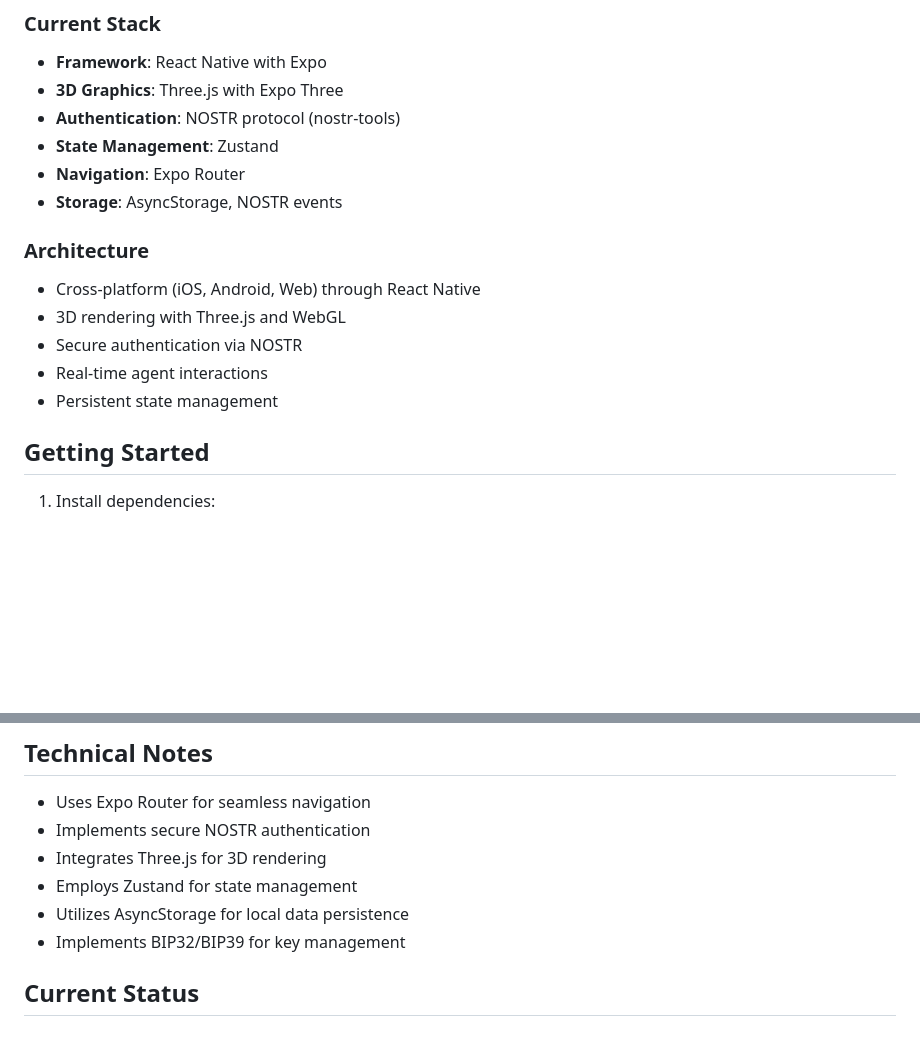
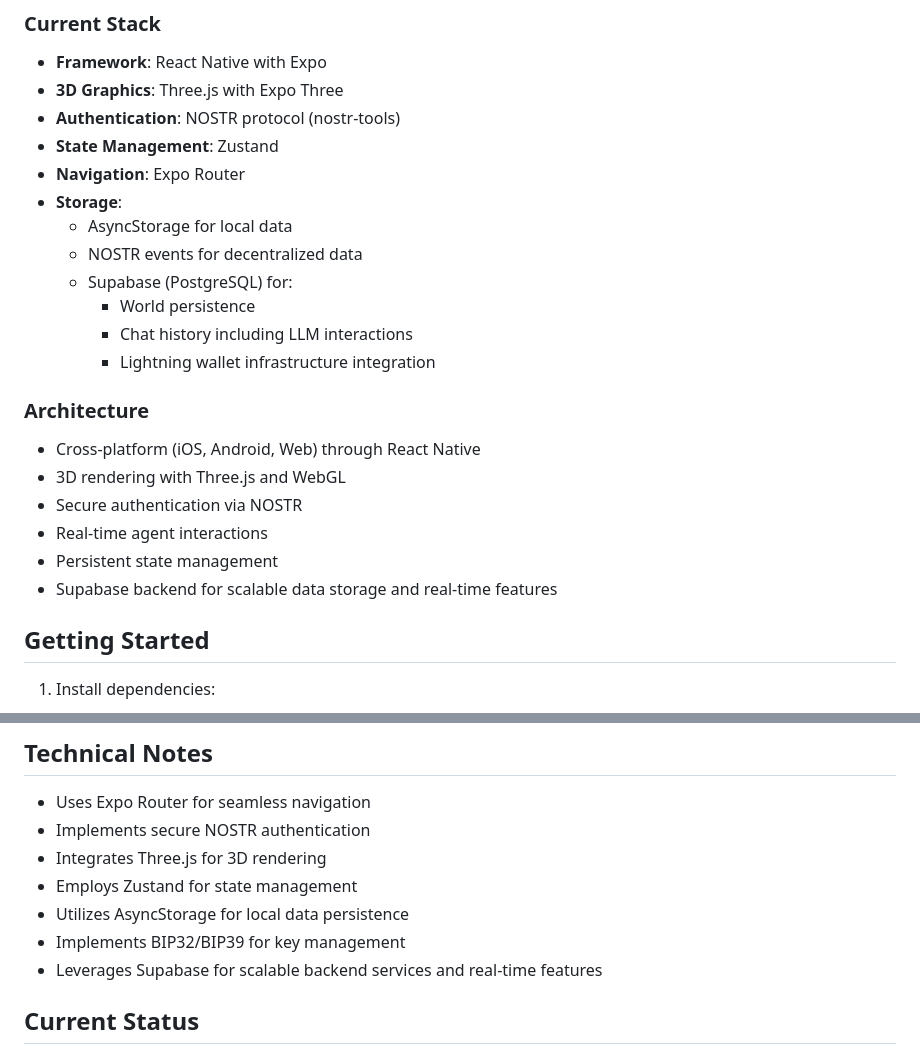
Before and after one commit to kikidesigns/Cozy, a Markdown page: README.md, 2 parts joined by grey strips. Rendered like a GitHub page; blank space fills up the shorter version.

```diff
--- a/README.md
+++ b/README.md
@@ -62,7 +62,13 @@ Cozy aims to create a delightful world where AI agents become cherished pets tha
 - **Authentication**: NOSTR protocol (nostr-tools)
 - **State Management**: Zustand
 - **Navigation**: Expo Router
-- **Storage**: AsyncStorage, NOSTR events
+- **Storage**:
+  - AsyncStorage for local data
+  - NOSTR events for decentralized data
+  - Supabase (PostgreSQL) for:
+    - World persistence
+    - Chat history including LLM interactions
+    - Lightning wallet infrastructure integration
 
 ### Architecture
 - Cross-platform (iOS, Android, Web) through React Native
@@ -70,6 +76,7 @@ Cozy aims to create a delightful world where AI agents become cherished pets tha
 - Secure authentication via NOSTR
 - Real-time agent interactions
 - Persistent state management
+- Supabase backend for scalable data storage and real-time features
 
 ## Getting Started
 
@@ -112,6 +119,7 @@ Cozy is currently in active development. We welcome contributions that align wit
 - Employs Zustand for state management
 - Utilizes AsyncStorage for local data persistence
 - Implements BIP32/BIP39 for key management
+- Leverages Supabase for scalable backend services and real-time features
 
 ## Current Status
 
```
